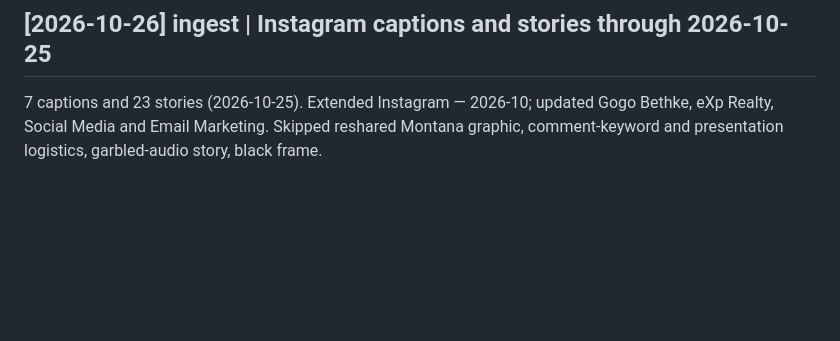
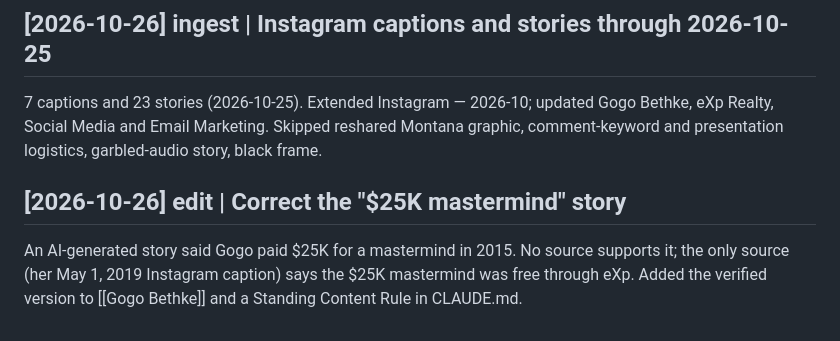
Before and after one commit to Sammie-07/gogo-brain-wiki, a Markdown page: wiki/log.md, the part around the change. Drawn GitHub-style; blank space fills up the shorter version.

```diff
--- a/wiki/log.md
+++ b/wiki/log.md
@@ -963,3 +963,6 @@ GoGet'Em training (Google Doc). New entity [[Leila Modetz]]. Updated Negotiation
 
 ## [2026-10-26] ingest | Instagram captions and stories through 2026-10-25
 7 captions and 23 stories (2026-10-25). Extended Instagram — 2026-10; updated Gogo Bethke, eXp Realty, Social Media and Email Marketing. Skipped reshared Montana graphic, comment-keyword and presentation logistics, garbled-audio story, black frame.
+
+## [2026-10-26] edit | Correct the "$25K mastermind" story
+An AI-generated story said Gogo paid $25K for a mastermind in 2015. No source supports it; the only source (her May 1, 2019 Instagram caption) says the $25K mastermind was free through eXp. Added the verified version to [[Gogo Bethke]] and a Standing Content Rule in CLAUDE.md.
```
Also changed, not shown: wiki/entities/Gogo Bethke.md (+5 -0 lines).
